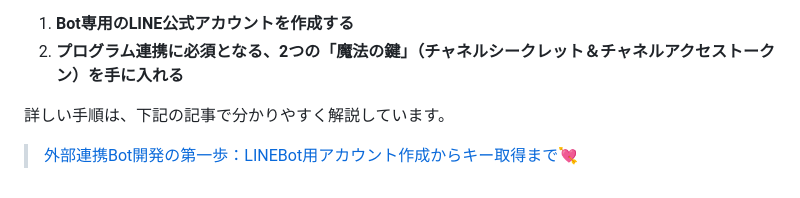
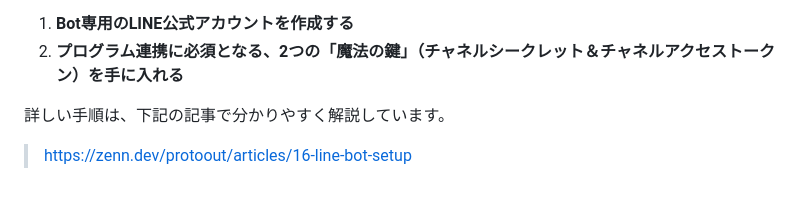
Before and after one commit to SAETAG/ai_workshop, a Markdown page: 事前準備/事前準備.md, the part around the change. Drawn GitHub-style.

```diff
--- a/事前準備/事前準備.md
+++ b/事前準備/事前準備.md
@@ -118,4 +118,4 @@ Line Botの開発準備をお願いします。
 2.  **プログラム連携に必須となる、2つの「魔法の鍵」（チャネルシークレット＆チャネルアクセストークン）を手に入れる**
 
 詳しい手順は、下記の記事で分かりやすく解説しています。
-> [外部連携Bot開発の第一歩：LINEBot用アカウント作成からキー取得まで💘](https://zenn.dev/saetag/articles/cb4243f8bad30b)
+> https://zenn.dev/protoout/articles/16-line-bot-setup
```
